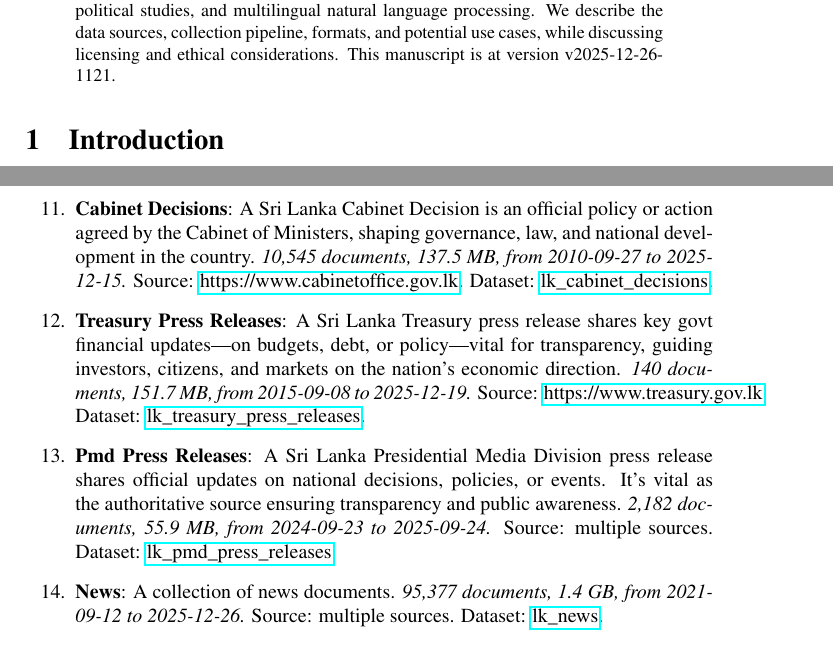
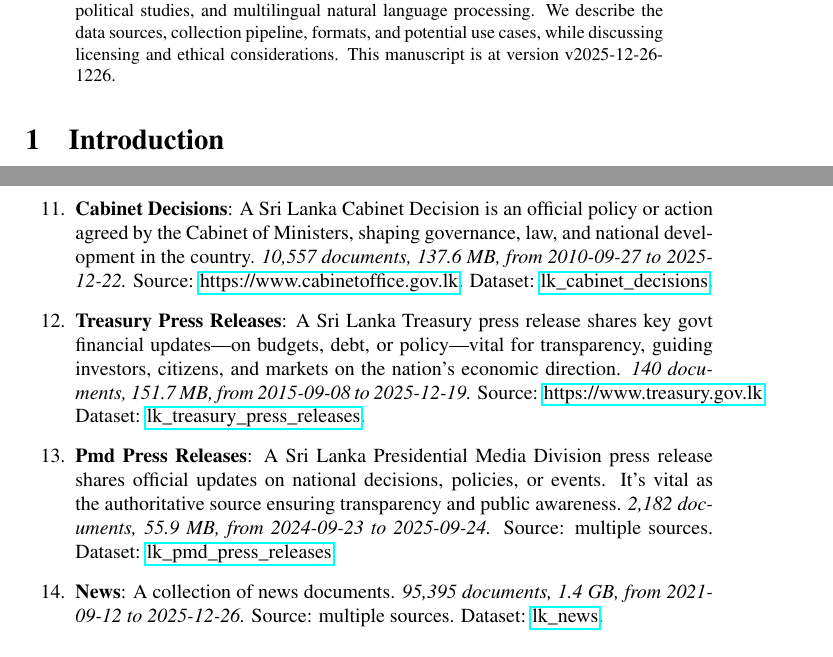
Before and after one commit to nuuuwan/lk_datasets, a LaTeX paper (latex/lk_datasets.tex): two parts of pages 1 and 3 of 7, joined at a grey line, cut so that both start at the same text. Compiled offline with pdfLaTeX; a LaTeX package or settings file that is missing is left out.

Commit message:
🤖 [build.yml] 2025-12-26-0656

```diff
--- a/latex/lk_datasets.tex
+++ b/latex/lk_datasets.tex
@@ -16,7 +16,7 @@
 \normalsize%
 \maketitle%
 \begin{abstract}%
-We present a collection of open, machine-readable document datasets covering parliamentary proceedings, legal judgments, government publications, news, and tourism statistics from Sri Lanka. The collection currently comprises of  246,156  documents (66.0 GB) across 26  datasets in Sinhala, Tamil, and English. The datasets are updated daily and mirrored on GitHub and Hugging Face. These resources aim to support research in computational linguistics, legal analytics, socio-political studies, and multilingual natural language processing. We describe the data sources, collection pipeline, formats, and potential use cases, while discussing licensing and ethical considerations. This manuscript is at version v2025-12-26-1121.%
+We present a collection of open, machine-readable document datasets covering parliamentary proceedings, legal judgments, government publications, news, and tourism statistics from Sri Lanka. The collection currently comprises of  246,186  documents (66.0 GB) across 26  datasets in Sinhala, Tamil, and English. The datasets are updated daily and mirrored on GitHub and Hugging Face. These resources aim to support research in computational linguistics, legal analytics, socio-political studies, and multilingual natural language processing. We describe the data sources, collection pipeline, formats, and potential use cases, while discussing licensing and ethical considerations. This manuscript is at version v2025-12-26-1226.%
 
 %
 \end{abstract}%
@@ -115,13 +115,13 @@ As of v2025-12-26-1121, Sri Lanka Document Datasets
 \item%
 \textbf{Extraordinary Gazettes 2010S}: An Extraordinary Gazette is an official government publication used to announce urgent laws, regulations, or public notices with immediate effect.\textit{ 56,379 documents, 14.3 GB, from 2010{-}01{-}01 to 2019{-}12{-}31.} Source: \href{https://documents.gov.lk}{https://documents.gov.lk}. Dataset: \href{https://github.com/nuuuwan/lk\_legal\_docs/tree/data\_lk\_extraordinary\_gazettes\_2010s/data/lk\_extraordinary\_gazettes\_2010s}{lk\_extraordinary\_gazettes\_2010s}.%
 \item%
-\textbf{Cabinet Decisions}: A Sri Lanka Cabinet Decision is an official policy or action agreed by the Cabinet of Ministers, shaping governance, law, and national development in the country.\textit{ 10,545 documents, 137.5 MB, from 2010{-}09{-}27 to 2025{-}12{-}15.} Source: \href{https://www.cabinetoffice.gov.lk}{https://www.cabinetoffice.gov.lk}. Dataset: \href{https://github.com/nuuuwan/lk\_cabinet\_decisions/tree/data/data/lk\_cabinet\_decisions}{lk\_cabinet\_decisions}.%
+\textbf{Cabinet Decisions}: A Sri Lanka Cabinet Decision is an official policy or action agreed by the Cabinet of Ministers, shaping governance, law, and national development in the country.\textit{ 10,557 documents, 137.6 MB, from 2010{-}09{-}27 to 2025{-}12{-}22.} Source: \href{https://www.cabinetoffice.gov.lk}{https://www.cabinetoffice.gov.lk}. Dataset: \href{https://github.com/nuuuwan/lk\_cabinet\_decisions/tree/data/data/lk\_cabinet\_decisions}{lk\_cabinet\_decisions}.%
 \item%
 \textbf{Treasury Press Releases}: A Sri Lanka Treasury press release shares key govt financial updates—on budgets, debt, or policy—vital for transparency, guiding investors, citizens, and markets on the nation’s economic direction.\textit{ 140 documents, 151.7 MB, from 2015{-}09{-}08 to 2025{-}12{-}19.} Source: \href{https://www.treasury.gov.lk}{https://www.treasury.gov.lk}. Dataset: \href{https://github.com/nuuuwan/lk\_treasury/tree/data\_lk\_treasury\_press\_releases/data/lk\_treasury\_press\_releases}{lk\_treasury\_press\_releases}.%
 \item%
 \textbf{Pmd Press Releases}: A Sri Lanka Presidential Media Division press release shares official updates on national decisions, policies, or events. It’s vital as the authoritative source ensuring transparency and public awareness.\textit{ 2,182 documents, 55.9 MB, from 2024{-}09{-}23 to 2025{-}09{-}24.} Source: multiple sources. Dataset: \href{https://github.com/nuuuwan/lk\_pmd/tree/data\_lk\_pmd\_press\_releases/data/lk\_pmd\_press\_releases}{lk\_pmd\_press\_releases}.%
 \item%
-\textbf{News}: A collection of news documents.\textit{ 95,377 documents, 1.4 GB, from 2021{-}09{-}12 to 2025{-}12{-}26.} Source: multiple sources. Dataset: \href{https://github.com/nuuuwan/lk\_news/tree/data/data/lk\_news}{lk\_news}.%
+\textbf{News}: A collection of news documents.\textit{ 95,395 documents, 1.4 GB, from 2021{-}09{-}12 to 2025{-}12{-}26.} Source: multiple sources. Dataset: \href{https://github.com/nuuuwan/lk\_news/tree/data/data/lk\_news}{lk\_news}.%
 \item%
 \textbf{Tourism Weekly Reports}: Report on Weekly Tourist Arrivals to Sri Lanka.\textit{ 36 documents, 106.1 MB, from 2023{-}01{-}01 to 2025{-}12{-}01.} Source: \href{https://www.sltda.gov.lk}{https://www.sltda.gov.lk}. Dataset: \href{https://github.com/nuuuwan/lk\_tourism/tree/data\_lk\_tourism\_weekly\_reports/data/lk\_tourism\_weekly\_reports}{lk\_tourism\_weekly\_reports}.%
 \item%
```
Also changed, not shown: README.md, latex/lk_datasets.pdf, latex/lk_datasets.tex (2 more changed lines).
